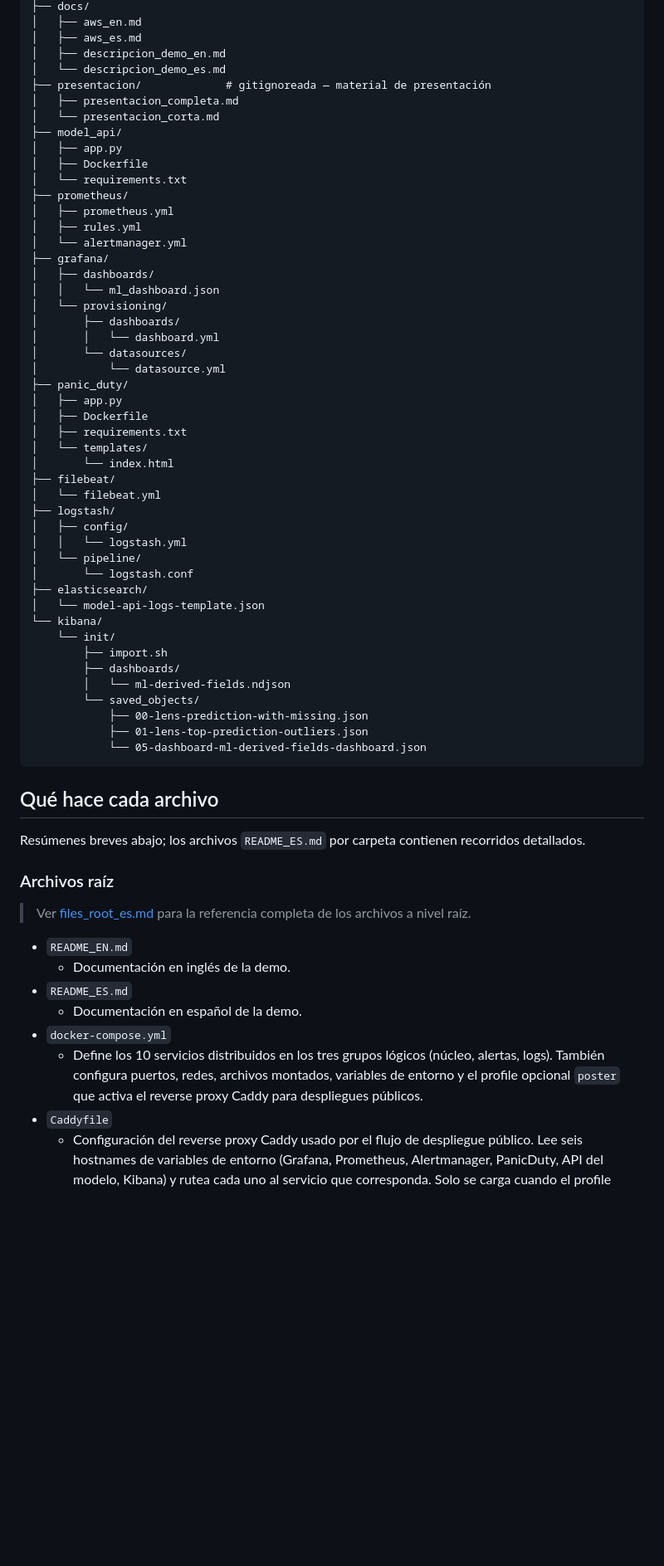
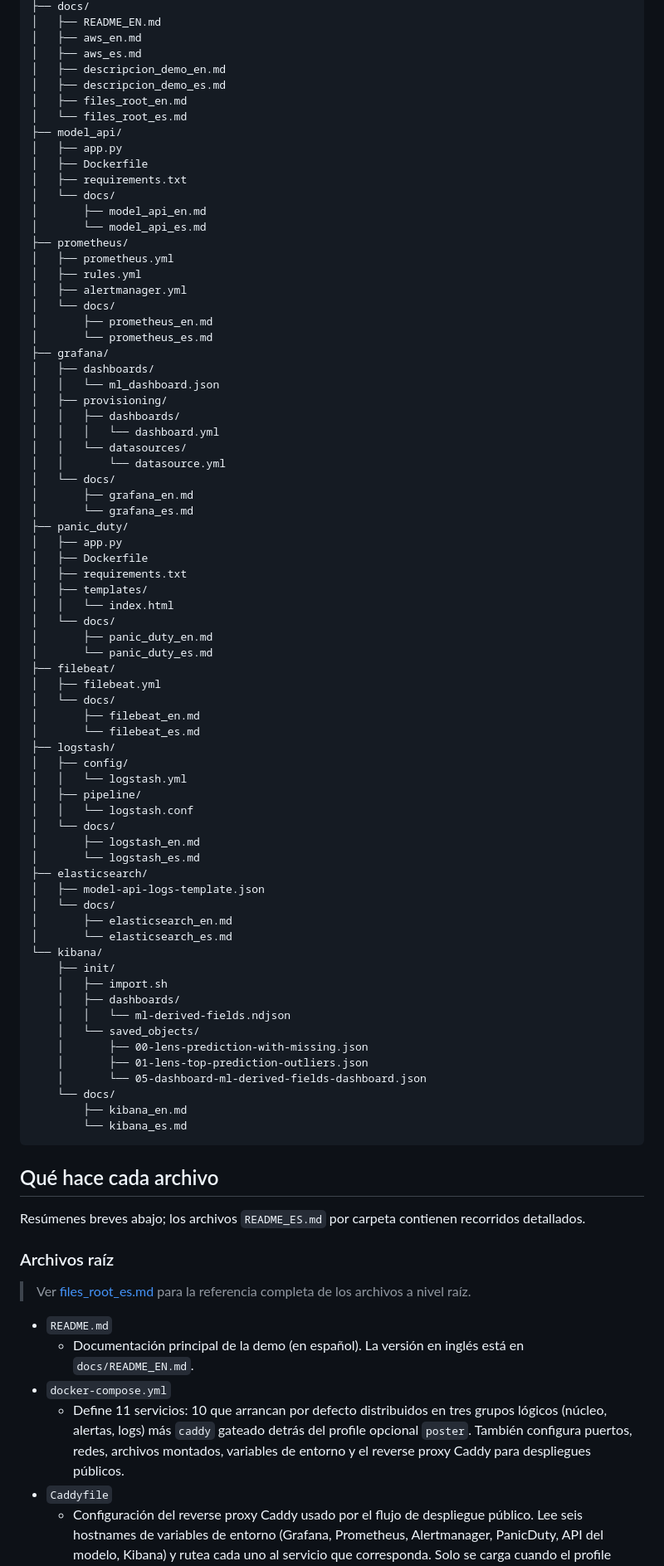
Before and after one commit to sebaguerrero/monitoring-demo, a Markdown page: README.md, the part around one of its changes. Shown at 83% size. Drawn GitHub-style; blank space fills up the shorter version.

Commit message:
Cambiar README

````diff
--- a/README.md
+++ b/README.md
@@ -274,51 +273,75 @@ monitoring_demo/
 ├── docs/
+│   ├── README_EN.md
 │   ├── aws_en.md
 │   ├── aws_es.md
 │   ├── descripcion_demo_en.md
-│   └── descripcion_demo_es.md
-├── presentacion/             # gitignoreada — material de presentación
-│   ├── presentacion_completa.md
-│   └── presentacion_corta.md
+│   ├── descripcion_demo_es.md
+│   ├── files_root_en.md
+│   └── files_root_es.md
 ├── model_api/
 │   ├── app.py
 │   ├── Dockerfile
-│   └── requirements.txt
+│   ├── requirements.txt
+│   └── docs/
+│       ├── model_api_en.md
+│       └── model_api_es.md
 ├── prometheus/
 │   ├── prometheus.yml
 │   ├── rules.yml
-│   └── alertmanager.yml
+│   ├── alertmanager.yml
+│   └── docs/
+│       ├── prometheus_en.md
+│       └── prometheus_es.md
 ├── grafana/
 │   ├── dashboards/
 │   │   └── ml_dashboard.json
-│   └── provisioning/
-│       ├── dashboards/
-│       │   └── dashboard.yml
-│       └── datasources/
-│           └── datasource.yml
+│   ├── provisioning/
+│   │   ├── dashboards/
+│   │   │   └── dashboard.yml
+│   │   └── datasources/
+│   │       └── datasource.yml
+│   └── docs/
+│       ├── grafana_en.md
+│       └── grafana_es.md
 ├── panic_duty/
 │   ├── app.py
 │   ├── Dockerfile
 │   ├── requirements.txt
-│   └── templates/
-│       └── index.html
+│   ├── templates/
+│   │   └── index.html
+│   └── docs/
+│       ├── panic_duty_en.md
+│       └── panic_duty_es.md
 ├── filebeat/
-│   └── filebeat.yml
+│   ├── filebeat.yml
+│   └── docs/
+│       ├── filebeat_en.md
+│       └── filebeat_es.md
 ├── logstash/
 │   ├── config/
 │   │   └── logstash.yml
-│   └── pipeline/
-│       └── logstash.conf
+│   ├── pipeline/
+│   │   └── logstash.conf
+│   └── docs/
+│       ├── logstash_en.md
+│       └── logstash_es.md
 ├── elasticsearch/
-│   └── model-api-logs-template.json
+│   ├── model-api-logs-template.json
+│   └── docs/
+│       ├── elasticsearch_en.md
+│       └── elasticsearch_es.md
 └── kibana/
-    └── init/
-        ├── import.sh
-        ├── dashboards/
-        │   └── ml-derived-fields.ndjson
-        └── saved_objects/
-            ├── 00-lens-prediction-with-missing.json
-            ├── 01-lens-top-prediction-outliers.json
-            └── 05-dashboard-ml-derived-fields-dashboard.json
+    ├── init/
+    │   ├── import.sh
+    │   ├── dashboards/
+    │   │   └── ml-derived-fields.ndjson
+    │   └── saved_objects/
+    │       ├── 00-lens-prediction-with-missing.json
+    │       ├── 01-lens-top-prediction-outliers.json
+    │       └── 05-dashboard-ml-derived-fields-dashboard.json
+    └── docs/
+        ├── kibana_en.md
+        └── kibana_es.md
 ```
 
 ## Qué hace cada archivo
@@ -330,10 +353,8 @@ Resúmenes breves abajo; los archivos `README_ES.md` por carpeta contienen recor
 
-- `README_EN.md`
-  - Documentación en inglés de la demo.
-- `README_ES.md`
-  - Documentación en español de la demo.
+- `README.md`
+  - Documentación principal de la demo (en español). La versión en inglés está en `docs/README_EN.md`.
 - `docker-compose.yml`
-  - Define los 10 servicios distribuidos en los tres grupos lógicos (núcleo, alertas, logs). También configura puertos, redes, archivos montados, variables de entorno y el profile opcional `poster` que activa el reverse proxy Caddy para despliegues públicos.
+  - Define 11 servicios: 10 que arrancan por defecto distribuidos en tres grupos lógicos (núcleo, alertas, logs) más `caddy` gateado detrás del profile opcional `poster`. También configura puertos, redes, archivos montados, variables de entorno y el reverse proxy Caddy para despliegues públicos.
 - `Caddyfile`
   - Configuración del reverse proxy Caddy usado por el flujo de despliegue público. Lee seis hostnames de variables de entorno (Grafana, Prometheus, Alertmanager, PanicDuty, API del modelo, Kibana) y rutea cada uno al servicio que corresponda. Solo se carga cuando el profile `poster` está activo.
 - `.env.poster.example`
````
Also changed, not shown: other parts of README.md (+100 -161 lines), docs/README_EN.md (+152 -191 lines).
